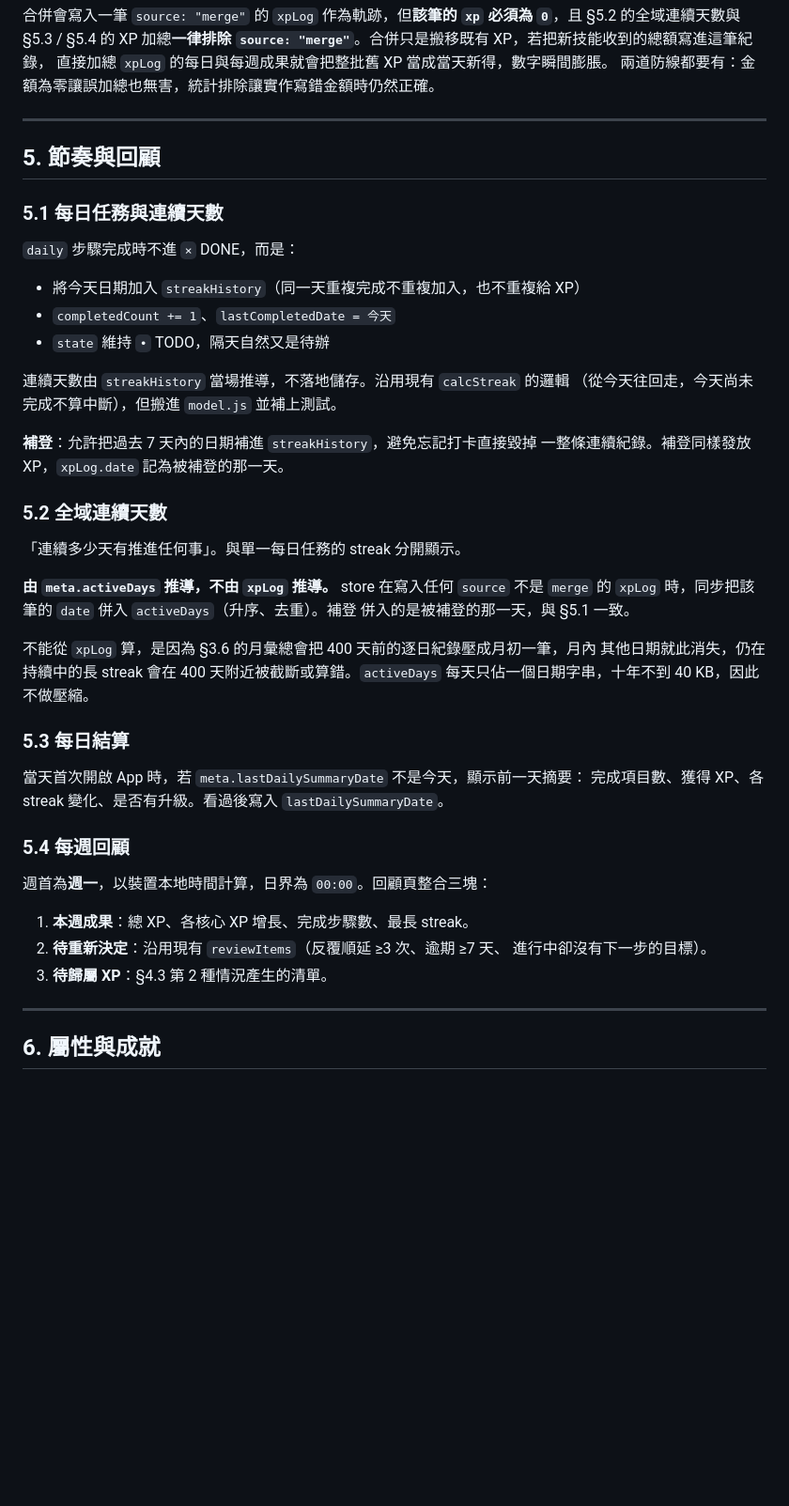
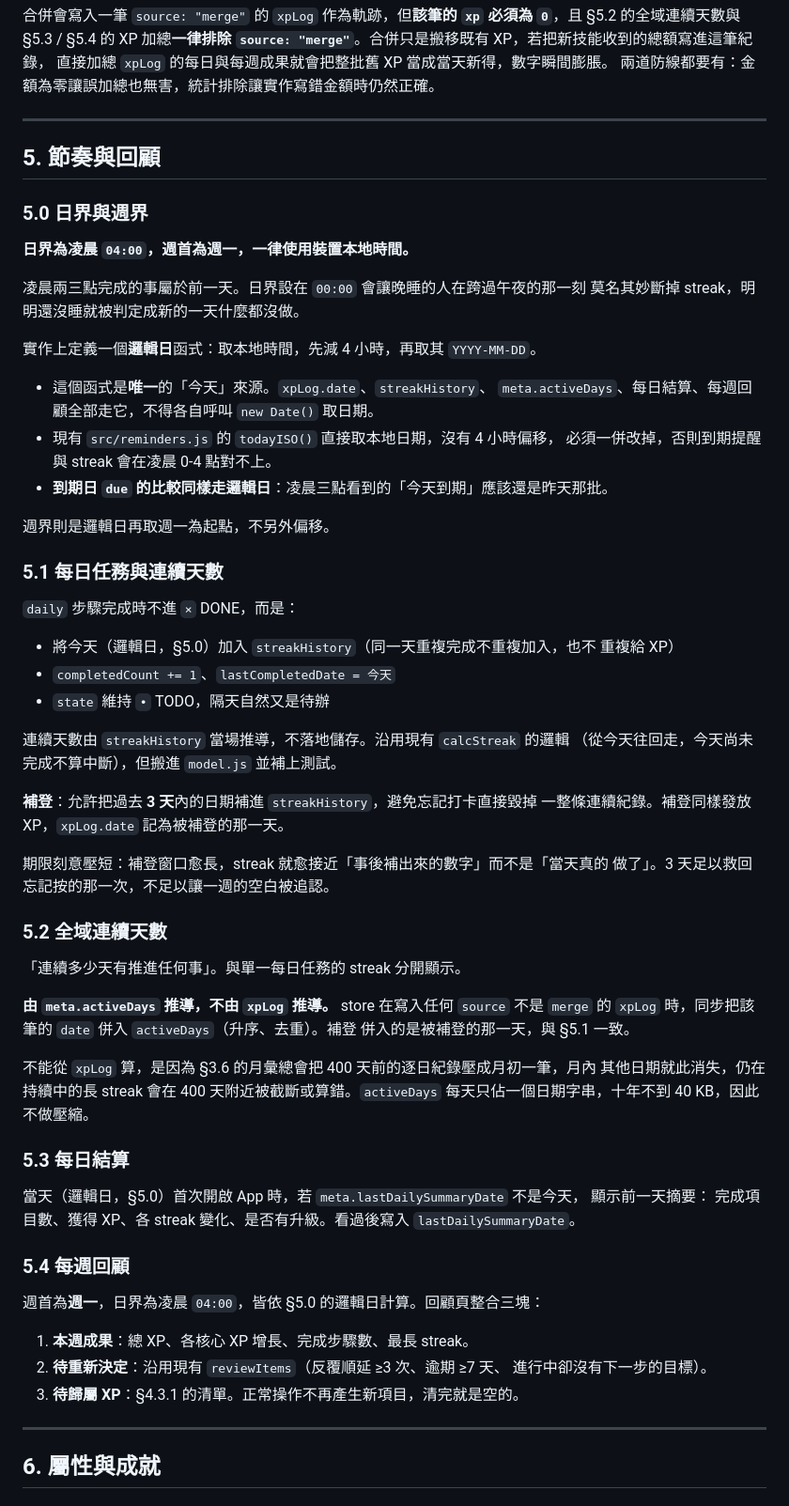
Before and after one commit to wiml0718-commits/skill, a Markdown page: docs/RPG_SPEC.md, the part around one of its changes. Shown at 94% size. Rendered like a GitHub page; blank space fills up the shorter version.

```diff
--- a/docs/RPG_SPEC.md
+++ b/docs/RPG_SPEC.md
@@ -292,19 +319,40 @@ XP 來自哪個步驟，同月的多筆也無法分派到不同核心。歸屬
 
 ## 5. 節奏與回顧
 
+### 5.0 日界與週界
+
+**日界為凌晨 `04:00`，週首為週一，一律使用裝置本地時間。**
+
+凌晨兩三點完成的事屬於前一天。日界設在 `00:00` 會讓晚睡的人在跨過午夜的那一刻
+莫名其妙斷掉 streak，明明還沒睡就被判定成新的一天什麼都沒做。
+
+實作上定義一個**邏輯日**函式：取本地時間，先減 4 小時，再取其 `YYYY-MM-DD`。
+
+- 這個函式是**唯一**的「今天」來源。`xpLog.date`、`streakHistory`、
+  `meta.activeDays`、每日結算、每週回顧全部走它，不得各自呼叫 `new Date()` 取日期。
+- 現有 `src/reminders.js` 的 `todayISO()` 直接取本地日期，沒有 4 小時偏移，
+  必須一併改掉，否則到期提醒與 streak 會在凌晨 0-4 點對不上。
+- **到期日 `due` 的比較同樣走邏輯日**：凌晨三點看到的「今天到期」應該還是昨天那批。
+
+週界則是邏輯日再取週一為起點，不另外偏移。
+
 ### 5.1 每日任務與連續天數
 
 `daily` 步驟完成時不進 `×` DONE，而是：
 
-- 將今天日期加入 `streakHistory`（同一天重複完成不重複加入，也不重複給 XP）
+- 將今天（邏輯日，§5.0）加入 `streakHistory`（同一天重複完成不重複加入，也不
+  重複給 XP）
 - `completedCount += 1`、`lastCompletedDate = 今天`
 - `state` 維持 `•` TODO，隔天自然又是待辦
 
 連續天數由 `streakHistory` 當場推導，不落地儲存。沿用現有 `calcStreak` 的邏輯
 （從今天往回走，今天尚未完成不算中斷），但搬進 `model.js` 並補上測試。
 
-**補登**：允許把過去 7 天內的日期補進 `streakHistory`，避免忘記打卡直接毀掉
+**補登**：允許把過去 **3 天**內的日期補進 `streakHistory`，避免忘記打卡直接毀掉
 一整條連續紀錄。補登同樣發放 XP，`xpLog.date` 記為被補登的那一天。
+
+期限刻意壓短：補登窗口愈長，streak 就愈接近「事後補出來的數字」而不是「當天真的
+做了」。3 天足以救回忘記按的那一次，不足以讓一週的空白被追認。
 
 ### 5.2 全域連續天數
 
@@ -320,18 +368,19 @@ XP 來自哪個步驟，同月的多筆也無法分派到不同核心。歸屬
 
 ### 5.3 每日結算
 
-當天首次開啟 App 時，若 `meta.lastDailySummaryDate` 不是今天，顯示前一天摘要：
+當天（邏輯日，§5.0）首次開啟 App 時，若 `meta.lastDailySummaryDate` 不是今天，
+顯示前一天摘要：
 完成項目數、獲得 XP、各 streak 變化、是否有升級。看過後寫入
 `lastDailySummaryDate`。
 
 ### 5.4 每週回顧
 
-週首為**週一**，以裝置本地時間計算，日界為 `00:00`。回顧頁整合三塊：
+週首為**週一**，日界為凌晨 `04:00`，皆依 §5.0 的邏輯日計算。回顧頁整合三塊：
 
 1. **本週成果**：總 XP、各核心 XP 增長、完成步驟數、最長 streak。
 2. **待重新決定**：沿用現有 `reviewItems`（反覆順延 ≥3 次、逾期 ≥7 天、
    進行中卻沒有下一步的目標）。
-3. **待歸屬 XP**：§4.3 第 2 種情況產生的清單。
+3. **待歸屬 XP**：§4.3.1 的清單。正常操作不再產生新項目，清完就是空的。
 
 ---
 
```
Also changed, not shown: other parts of docs/RPG_SPEC.md (+46 -15 lines), docs/ROADMAP.md (+14 -5 lines).
